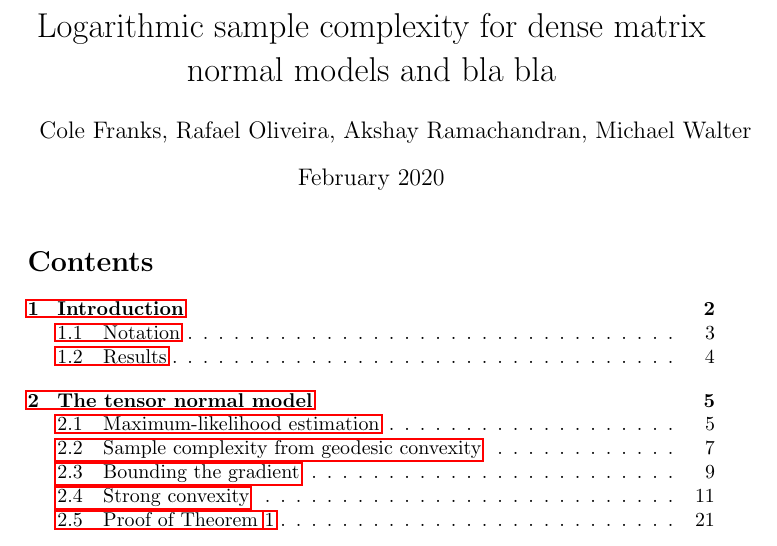
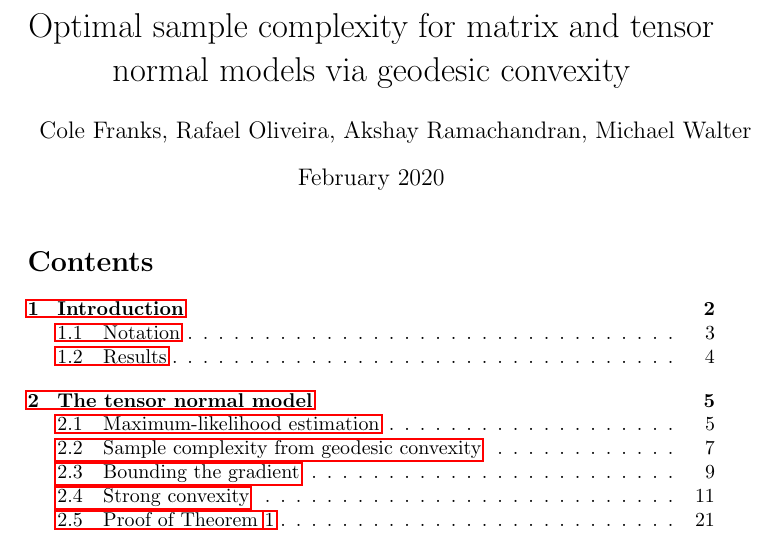
Before and after one commit to colefranks/MatrixNormalShrinkFlop, a LaTeX document (tensor-mle.tex): part of page 1 of 34, cut so that both start at the same text. Compiled offline with pdfLaTeX.

```diff
--- a/tensor-mle.tex
+++ b/tensor-mle.tex
@@ -90,7 +90,7 @@
 \crefname{Algorithm}{Algorithm}{Algorithms}
 
 
-\title{Logarithmic sample complexity for dense matrix normal models and bla bla}
+\title{Optimal sample complexity for matrix and tensor normal models via geodesic convexity}
 \author{Cole Franks, Rafael Oliveira, Akshay Ramachandran, Michael Walter}
 \date{February 2020}
 
```
